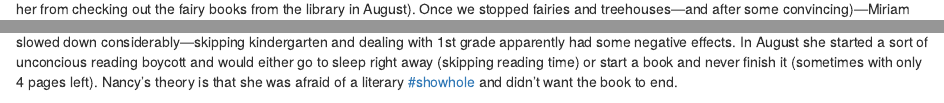
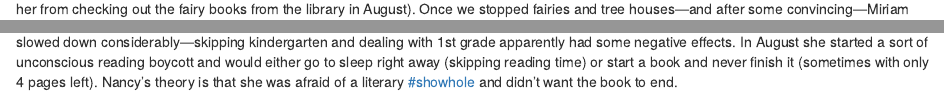
Before and after one commit to andrewheiss/2015-book-reports, an R Markdown document (miriam_report.Rmd): the page in a window 1100 px wide, from 1060 px down, and a second part further down, joined at a grey line. Rendered offline with R 4.5, knitr and Pandoc, with nearby package versions; some code elsewhere in the file could not run offline.

Commit message:
Fix some spelling mistakes

````diff
--- a/miriam_report.Rmd
+++ b/miriam_report.Rmd
@@ -188,7 +188,7 @@ num.authors <- length(authors.ordered)
 books.by.top <- sum(top.authors)
 ```
 
-Miriam read books by only `r num.authors` different authors. She adored the *Rainbow Magic* and *The Magic Tree House* series (so much that we had to ban her from checking out the fairy books from the library in August). Once we stopped fairies and treehouses—and after some convincing)—Miriam fell in love with Nancy Drew and also started to branch out to other books and authors. `r round(books.by.top / num.books * 100)`% of the books she read were written by only 15 authors; an astonishing `r round(authors.ordered[1] / num.books * 100)`% were written by Daisy Meadows (!).
+Miriam read books by only `r num.authors` different authors. She adored the *Rainbow Magic* and *The Magic Tree House* series (so much that we had to ban her from checking out the fairy books from the library in August). Once we stopped fairies and tree houses—and after some convincing—Miriam fell in love with Nancy Drew and also started to branch out to other books and authors. `r round(books.by.top / num.books * 100)`% of the books she read were written by only 15 authors; an astonishing `r round(authors.ordered[1] / num.books * 100)`% were written by Daisy Meadows (!).
 
 ```{r top_authors, echo=FALSE, fig.width=6, fig.height=3.5, warning=FALSE}
 author.plot.data <- books %>%
@@ -263,7 +263,7 @@ break.diff.pages <- t.test(num.pages~ school.break, data=books.week)
 slowest.month <- filter(books.month, month == "January")$num.books
 ```
 
-Looking at how Miriam read throughout the year also shows some interesting patterns. It took a while for her to get started—she only read `r slowest.month` books in January, her slowest month. After that, though, she was a monster and read 20-30 books a month. Once school started, though, she slowed down considerably—skipping kindergarten and dealing with 1st grade apparently had some negative effects. In August she started a sort of unconcious reading boycott and would either go to sleep right away (skipping reading time) or start a book and never finish it (sometimes with only 4 pages left). Nancy's theory is that she was afraid of a literary [#showhole](https://www.youtube.com/watch?v=kdj9k4jsw-c) and didn't want the book to end.
+Looking at how Miriam read throughout the year also shows some interesting patterns. It took a while for her to get started—she only read `r slowest.month` books in January, her slowest month. After that, though, she was a monster and read 20-30 books a month. Once school started, though, she slowed down considerably—skipping kindergarten and dealing with 1st grade apparently had some negative effects. In August she started a sort of unconscious reading boycott and would either go to sleep right away (skipping reading time) or start a book and never finish it (sometimes with only 4 pages left). Nancy's theory is that she was afraid of a literary [#showhole](https://www.youtube.com/watch?v=kdj9k4jsw-c) and didn't want the book to end.
 
 On average she read around `r prettyNum(round(books.per.month, 0), big.mark=",")` books and around `r prettyNum(signif(pages.per.month, 2), big.mark=",")` pages each month, or `r prettyNum(round(books.per.week, 0), big.mark=",")` books and around `r prettyNum(signif(pages.per.week, 2), big.mark=",")` pages every week.
 
````
Also changed, not shown: rachel_report.Rmd (+1 -1 lines), miriam_report.html, rachel_report.html, miriam_report.Rmd (2 more changed lines).
